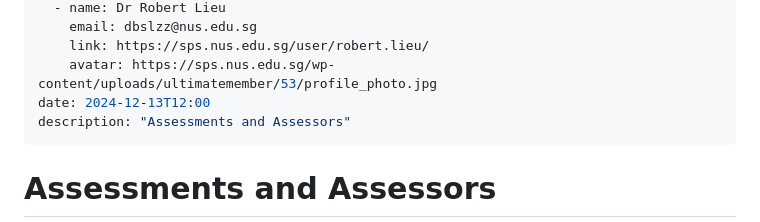
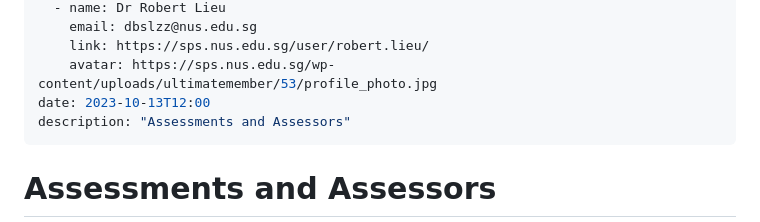
Before and after one commit to nus-sps/modules.sp3172, a Markdown page: Assessments and Assessors.md, the part around one of its changes. GitHub-like rendering.

Commit message:
Revert "Update Assessments and Assessors.md"
This reverts commit 630b92b17f8777559ed6fcb71f0f620b0a179ad5.

```diff
--- a/Assessments and Assessors.md
+++ b/Assessments and Assessors.md
@@ -8,7 +8,7 @@ author:
     email: dbslzz@nus.edu.sg
     link: https://sps.nus.edu.sg/user/robert.lieu/
     avatar: https://sps.nus.edu.sg/wp-content/uploads/ultimatemember/53/profile_photo.jpg
-date: 2024-12-13T12:00
+date: 2023-10-13T12:00
 description: "Assessments and Assessors"
 ---
 
```
Also changed, not shown: other parts of Assessments and Assessors.md (+3 -3 lines).
